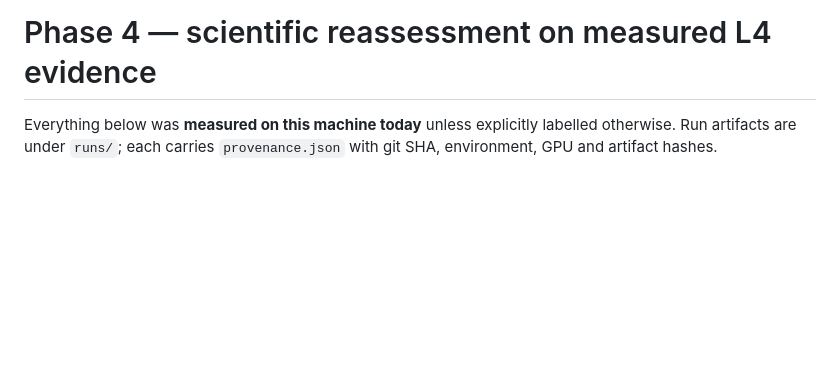
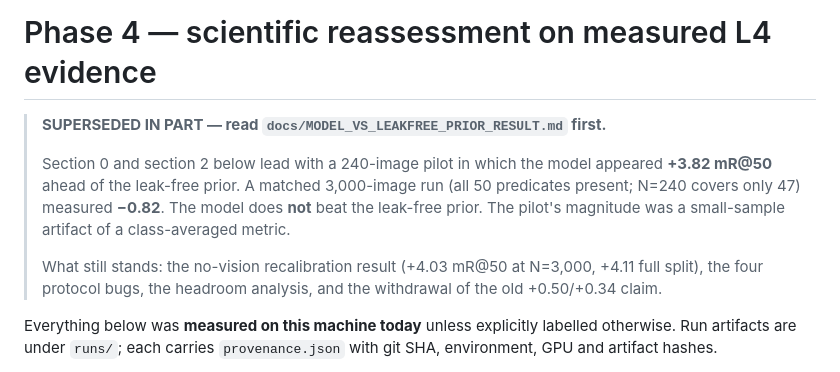
Before and after one commit to anhkhoa1804/Research-No.1, a Markdown page: docs/PHASE4_SCIENTIFIC_REASSESSMENT.md, the part around the change. Rendered like a GitHub page; blank space fills up the shorter version.

```diff
--- a/docs/PHASE4_SCIENTIFIC_REASSESSMENT.md
+++ b/docs/PHASE4_SCIENTIFIC_REASSESSMENT.md
@@ -1,4 +1,16 @@
 # Phase 4 — scientific reassessment on measured L4 evidence
+
+> **SUPERSEDED IN PART — read `docs/MODEL_VS_LEAKFREE_PRIOR_RESULT.md` first.**
+>
+> Section 0 and section 2 below lead with a 240-image pilot in which the model
+> appeared **+3.82 mR@50** ahead of the leak-free prior. A matched 3,000-image
+> run (all 50 predicates present; N=240 covers only 47) measured **−0.82**.
+> The model does **not** beat the leak-free prior. The pilot's magnitude was a
+> small-sample artifact of a class-averaged metric.
+>
+> What still stands: the no-vision recalibration result (+4.03 mR@50 at
+> N=3,000, +4.11 full split), the four protocol bugs, the headroom analysis,
+> and the withdrawal of the old +0.50/+0.34 claim.
 
 Everything below was **measured on this machine today** unless explicitly
 labelled otherwise. Run artifacts are under `runs/`; each carries
```
Also changed, not shown: docs/MODEL_VS_LEAKFREE_PRIOR_RESULT.md (added, +116 -0 lines).
